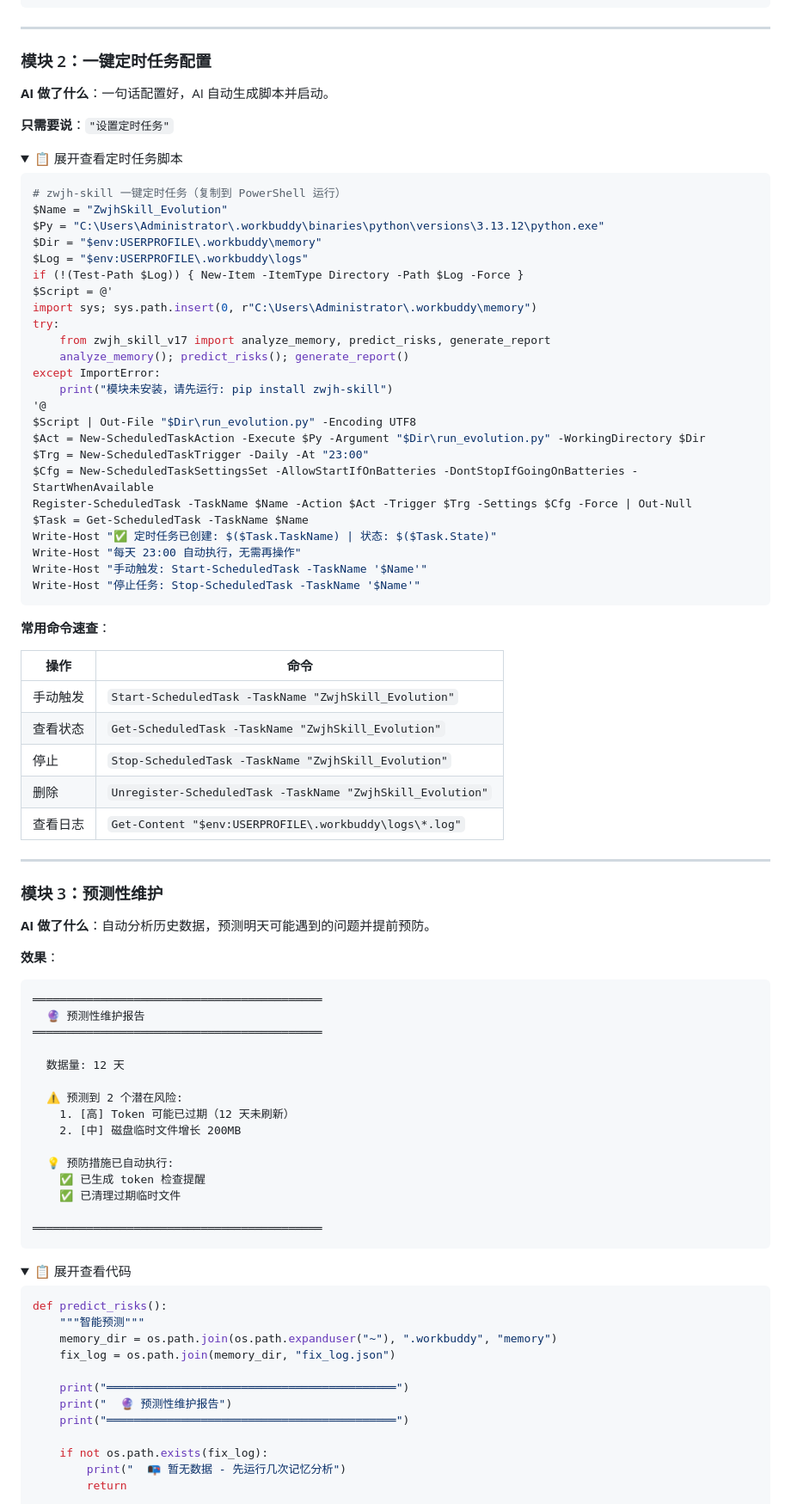
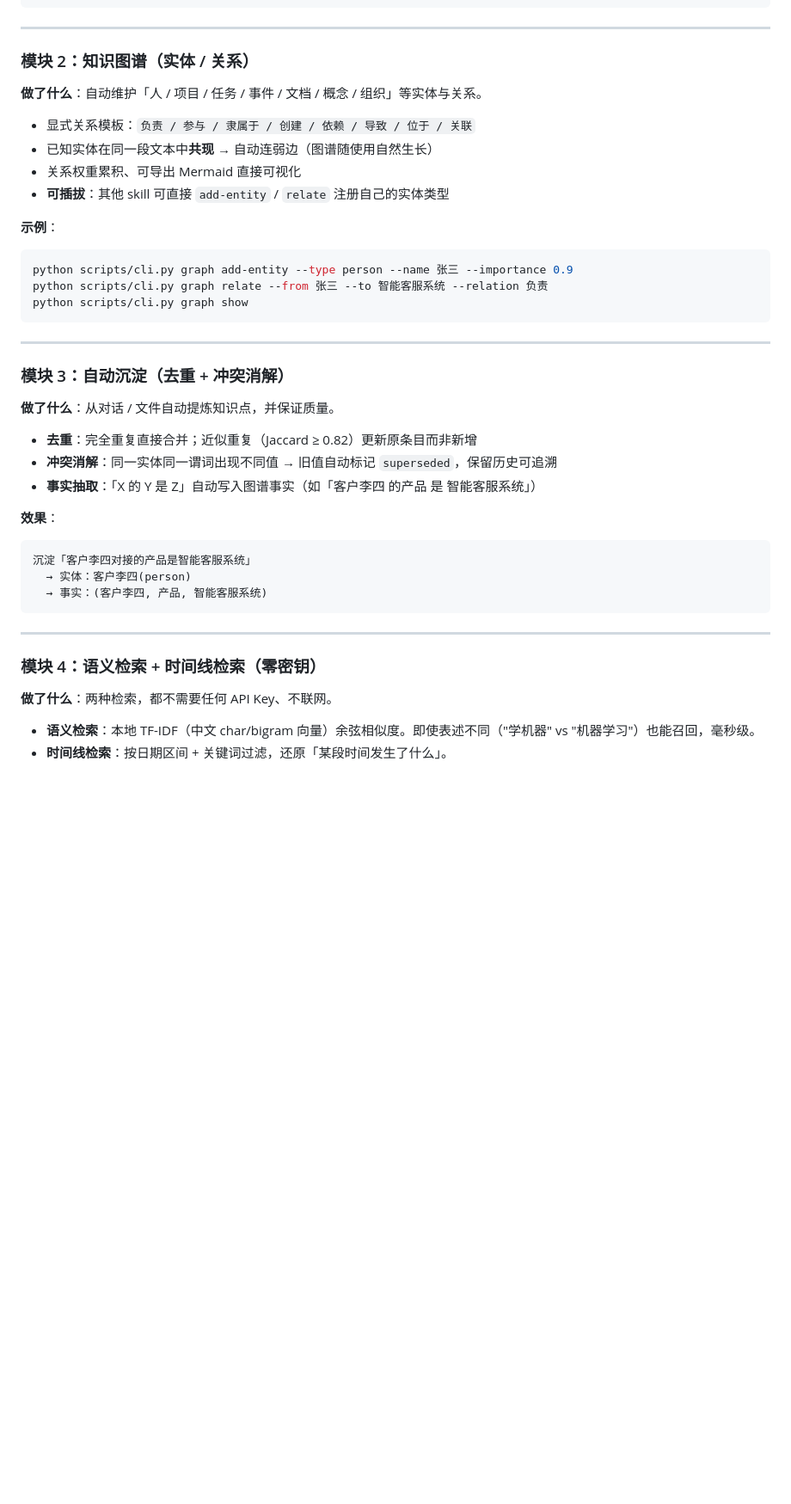
Before and after one commit to fyniujin/devskill, a Markdown page: zwjh-skill/SKILL.md, the part around one of its changes. Shown at 86% size. Rendered like a GitHub page; folded sections open; blank space fills up the shorter version.

Commit message:
update: zwjh-skill/SKILL.md [skip ci]

````diff
--- a/zwjh-skill/SKILL.md
+++ b/zwjh-skill/SKILL.md
@@ -291,94 +112,45 @@ if __name__ == "__main__":
 
 ---
 
-### 模块 2：一键定时任务配置
+### 模块 2：知识图谱（实体 / 关系）
 
-**AI 做了什么**：一句话配置好，AI 自动生成脚本并启动。
+**做了什么**：自动维护「人 / 项目 / 任务 / 事件 / 文档 / 概念 / 组织」等实体与关系。
 
-**只需要说**：`"设置定时任务"`
+- 显式关系模板：`负责 / 参与 / 隶属于 / 创建 / 依赖 / 导致 / 位于 / 关联`
+- 已知实体在同一段文本中**共现** → 自动连弱边（图谱随使用自然生长）
+- 关系权重累积、可导出 Mermaid 直接可视化
+- **可插拔**：其他 skill 可直接 `add-entity` / `relate` 注册自己的实体类型
 
-<details>
-<summary>📋 展开查看定时任务脚本</summary>
-
-```powershell
-# zwjh-skill 一键定时任务（复制到 PowerShell 运行）
-$Name = "ZwjhSkill_Evolution"
-$Py = "C:\Users\Administrator\.workbuddy\binaries\python\versions\3.13.12\python.exe"
-$Dir = "$env:USERPROFILE\.workbuddy\memory"
-$Log = "$env:USERPROFILE\.workbuddy\logs"
-if (!(Test-Path $Log)) { New-Item -ItemType Directory -Path $Log -Force }
-$Script = @'
-import sys; sys.path.insert(0, r"C:\Users\Administrator\.workbuddy\memory")
-try:
-    from zwjh_skill_v17 import analyze_memory, predict_risks, generate_report
-    analyze_memory(); predict_risks(); generate_report()
-except ImportError:
-    print("模块未安装，请先运行: pip install zwjh-skill")
-'@
-$Script | Out-File "$Dir\run_evolution.py" -Encoding UTF8
-$Act = New-ScheduledTaskAction -Execute $Py -Argument "$Dir\run_evolution.py" -WorkingDirectory $Dir
-$Trg = New-ScheduledTaskTrigger -Daily -At "23:00"
-$Cfg = New-ScheduledTaskSettingsSet -AllowStartIfOnBatteries -DontStopIfGoingOnBatteries -StartWhenAvailable
-Register-ScheduledTask -TaskName $Name -Action $Act -Trigger $Trg -Settings $Cfg -Force | Out-Null
-$Task = Get-ScheduledTask -TaskName $Name
-Write-Host "✅ 定时任务已创建: $($Task.TaskName) | 状态: $($Task.State)"
-Write-Host "每天 23:00 自动执行，无需再操作"
-Write-Host "手动触发: Start-ScheduledTask -TaskName '$Name'"
-Write-Host "停止任务: Stop-ScheduledTask -TaskName '$Name'"
+**示例**：
+```bash
+python scripts/cli.py graph add-entity --type person --name 张三 --importance 0.9
+python scripts/cli.py graph relate --from 张三 --to 智能客服系统 --relation 负责
+python scripts/cli.py graph show
 ```
-
-</details>
-
-**常用命令速查**：
-
-| 操作 | 命令 |
-|------|------|
-| 手动触发 | `Start-ScheduledTask -TaskName "ZwjhSkill_Evolution"` |
-| 查看状态 | `Get-ScheduledTask -TaskName "ZwjhSkill_Evolution"` |
-| 停止 | `Stop-ScheduledTask -TaskName "ZwjhSkill_Evolution"` |
-| 删除 | `Unregister-ScheduledTask -TaskName "ZwjhSkill_Evolution"` |
-| 查看日志 | `Get-Content "$env:USERPROFILE\.workbuddy\logs\*.log"` |
 
 ---
 
-### 模块 3：预测性维护
+### 模块 3：自动沉淀（去重 + 冲突消解）
 
-**AI 做了什么**：自动分析历史数据，预测明天可能遇到的问题并提前预防。
+**做了什么**：从对话 / 文件自动提炼知识点，并保证质量。
+
+- **去重**：完全重复直接合并；近似重复（Jaccard ≥ 0.82）更新原条目而非新增
+- **冲突消解**：同一实体同一谓词出现不同值 → 旧值自动标记 `superseded`，保留历史可追溯
+- **事实抽取**：「X 的 Y 是 Z」自动写入图谱事实（如「客户李四 的产品 是 智能客服系统」）
 
 **效果**：
-
 ```
-═══════════════════════════════════════════
-  🔮 预测性维护报告
-═══════════════════════════════════════════
-
-  数据量: 12 天
-
-  ⚠️ 预测到 2 个潜在风险:
-    1. [高] Token 可能已过期（12 天未刷新）
-    2. [中] 磁盘临时文件增长 200MB
-
-  💡 预防措施已自动执行:
-    ✅ 已生成 token 检查提醒
-    ✅ 已清理过期临时文件
-
-═══════════════════════════════════════════
+沉淀「客户李四对接的产品是智能客服系统」
+  → 实体：客户李四(person)
+  → 事实：(客户李四, 产品, 智能客服系统)
 ```
 
-<details>
-<summary>📋 展开查看代码</summary>
+---
 
-```python
-def predict_risks():
-    """智能预测"""
-    memory_dir = os.path.join(os.path.expanduser("~"), ".workbuddy", "memory")
-    fix_log = os.path.join(memory_dir, "fix_log.json")
+### 模块 4：语义检索 + 时间线检索（零密钥）
 
-    print("═══════════════════════════════════════════")
-    print("  🔮 预测性维护报告")
-    print("═══════════════════════════════════════════")
+**做了什么**：两种检索，都不需要任何 API Key、不联网。
 
-    if not os.path.exists(fix_log):
-        print("  📭 暂无数据 - 先运行几次记忆分析")
-        return
+- **语义检索**：本地 TF-IDF（中文 char/bigram 向量）余弦相似度。即使表述不同（"学机器" vs "机器学习"）也能召回，毫秒级。
+- **时间线检索**：按日期区间 + 关键词过滤，还原「某段时间发生了什么」。
 
````
Also changed, not shown: other parts of zwjh-skill/SKILL.md (+222 -377 lines).
